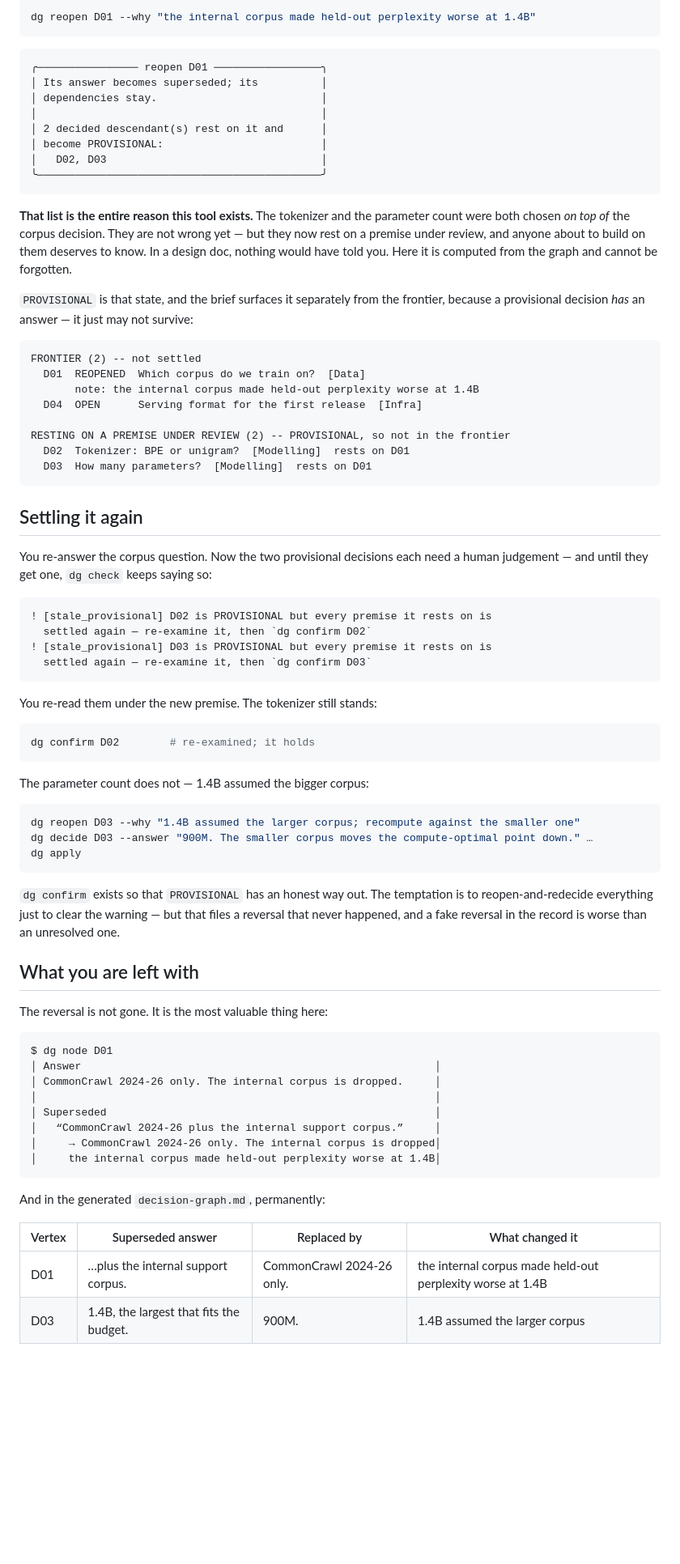
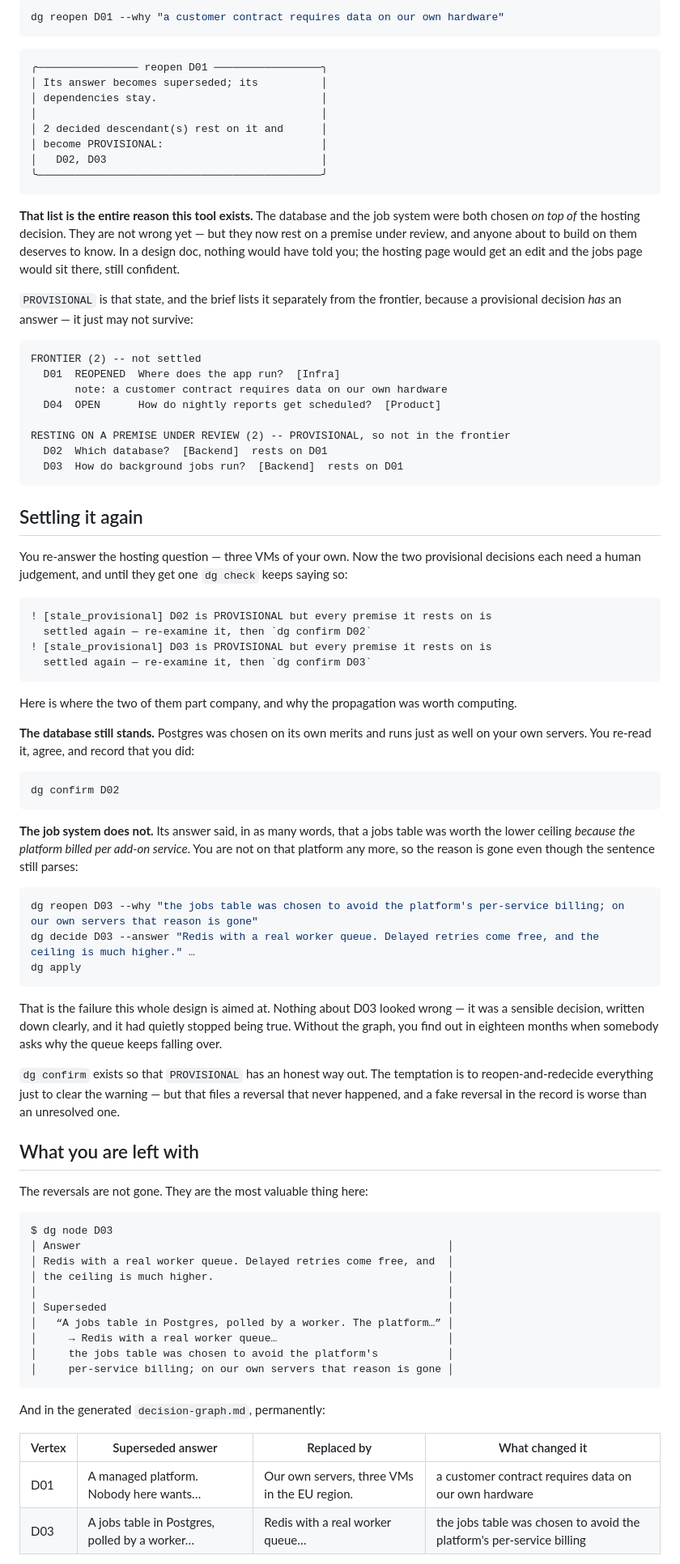
Before and after one commit to quimFIB/dear-guide, a Markdown page: docs/how-it-works.md, the part around one of its changes. Shown at 81% size. Drawn GitHub-style; blank space fills up the shorter version.

````diff
--- a/docs/how-it-works.md
+++ b/docs/how-it-works.md
@@ -119,6 +131,6 @@ the evidence D01's falsifier named. So you reverse it:
 
 ```sh
-dg reopen D01 --why "the internal corpus made held-out perplexity worse at 1.4B"
+dg reopen D01 --why "a customer contract requires data on our own hardware"
 ```
 
 ```
@@ -132,31 +144,33 @@ dg reopen D01 --why "the internal corpus made held-out perplexity worse at 1.4B"
 ╰─────────────────────────────────────────────╯
 ```
 
-**That list is the entire reason this tool exists.** The tokenizer and the
-parameter count were both chosen *on top of* the corpus decision. They are not
-wrong yet — but they now rest on a premise under review, and anyone about to
-build on them deserves to know. In a design doc, nothing would have told you.
-Here it is computed from the graph and cannot be forgotten.
+**That list is the entire reason this tool exists.** The database and the job
+system were both chosen *on top of* the hosting decision. They are not wrong
+yet — but they now rest on a premise under review, and anyone about to build on
+them deserves to know. In a design doc, nothing would have told you; the
+hosting page would get an edit and the jobs page would sit there, still
+confident.
 
-`PROVISIONAL` is that state, and the brief surfaces it separately from the
+`PROVISIONAL` is that state, and the brief lists it separately from the
 frontier, because a provisional decision *has* an answer — it just may not
 survive:
 
 ```
 FRONTIER (2) -- not settled
-  D01  REOPENED  Which corpus do we train on?  [Data]
-       note: the internal corpus made held-out perplexity worse at 1.4B
-  D04  OPEN      Serving format for the first release  [Infra]
+  D01  REOPENED  Where does the app run?  [Infra]
+       note: a customer contract requires data on our own hardware
+  D04  OPEN      How do nightly reports get scheduled?  [Product]
 
 RESTING ON A PREMISE UNDER REVIEW (2) -- PROVISIONAL, so not in the frontier
-  D02  Tokenizer: BPE or unigram?  [Modelling]  rests on D01
-  D03  How many parameters?  [Modelling]  rests on D01
+  D02  Which database?  [Backend]  rests on D01
+  D03  How do background jobs run?  [Backend]  rests on D01
 ```
 
 ## Settling it again
 
-You re-answer the corpus question. Now the two provisional decisions each need
-a human judgement — and until they get one, `dg check` keeps saying so:
+You re-answer the hosting question — three VMs of your own. Now the two
+provisional decisions each need a human judgement, and until they get one
+`dg check` keeps saying so:
 
 ```
 ! [stale_provisional] D02 is PROVISIONAL but every premise it rests on is
@@ -165,19 +179,32 @@ a human judgement — and until they get one, `dg check` keeps saying so:
   settled again — re-examine it, then `dg confirm D03`
 ```
 
-You re-read them under the new premise. The tokenizer still stands:
+Here is where the two of them part company, and why the propagation was worth
+computing.
+
+**The database still stands.** Postgres was chosen on its own merits and runs
+just as well on your own servers. You re-read it, agree, and record that you
+did:
 
 ```sh
-dg confirm D02        # re-examined; it holds
+dg confirm D02
 ```
 
-The parameter count does not — 1.4B assumed the bigger corpus:
+**The job system does not.** Its answer said, in as many words, that a jobs
+table was worth the lower ceiling *because the platform billed per add-on
+service*. You are not on that platform any more, so the reason is gone even
+though the sentence still parses:
 
 ```sh
-dg reopen D03 --why "1.4B assumed the larger corpus; recompute against the smaller one"
-dg decide D03 --answer "900M. The smaller corpus moves the compute-optimal point down." …
+dg reopen D03 --why "the jobs table was chosen to avoid the platform's per-service billing; on our own servers that reason is gone"
+dg decide D03 --answer "Redis with a real worker queue. Delayed retries come free, and the ceiling is much higher." …
 dg apply
 ```
+
+That is the failure this whole design is aimed at. Nothing about D03 looked
+wrong — it was a sensible decision, written down clearly, and it had quietly
+stopped being true. Without the graph, you find out in eighteen months when
+somebody asks why the queue keeps falling over.
 
 `dg confirm` exists so that `PROVISIONAL` has an honest way out. The temptation
 is to reopen-and-redecide everything just to clear the warning — but that files
@@ -186,23 +213,25 @@ an unresolved one.
 
 ## What you are left with
 
-The reversal is not gone. It is the most valuable thing here:
+The reversals are not gone. They are the most valuable thing here:
 
 ```
-$ dg node D01
-│ Answer                                                        │
-│ CommonCrawl 2024-26 only. The internal corpus is dropped.     │
-│                                                               │
-│ Superseded                                                    │
-│   “CommonCrawl 2024-26 plus the internal support corpus.”     │
-│     → CommonCrawl 2024-26 only. The internal corpus is dropped│
-│     the internal corpus made held-out perplexity worse at 1.4B│
+$ dg node D03
+│ Answer                                                          │
+│ Redis with a real worker queue. Delayed retries come free, and  │
+│ the ceiling is much higher.                                     │
+│                                                                 │
+│ Superseded                                                      │
+│   “A jobs table in Postgres, polled by a worker. The platform…” │
+│     → Redis with a real worker queue…                           │
+│     the jobs table was chosen to avoid the platform's           │
+│     per-service billing; on our own servers that reason is gone │
 ```
 
 And in the generated `decision-graph.md`, permanently:
 
 | Vertex | Superseded answer | Replaced by | What changed it |
 |---|---|---|---|
-| D01 | …plus the internal support corpus. | CommonCrawl 2024-26 only. | the internal corpus made held-out perplexity worse at 1.4B |
-| D03 | 1.4B, the largest that fits the budget. | 900M. | 1.4B assumed the larger corpus |
+| D01 | A managed platform. Nobody here wants… | Our own servers, three VMs in the EU region. | a customer contract requires data on our own hardware |
+| D03 | A jobs table in Postgres, polled by a worker… | Redis with a real worker queue… | the jobs table was chosen to avoid the platform's per-service billing |
 
````
Also changed, not shown: other parts of docs/how-it-works.md (+41 -28 lines), docs/quickstart-agents.md (+14 -11 lines), docs/quickstart-cli.md (+36 -32 lines).
